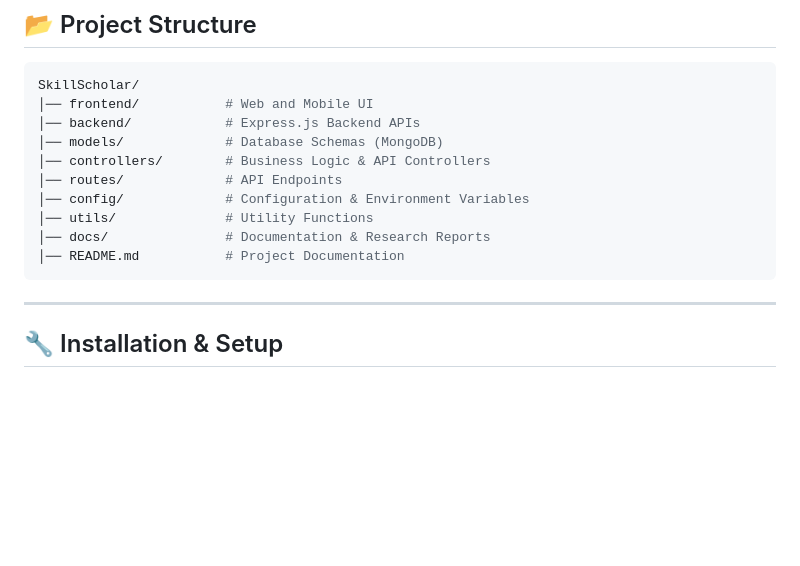
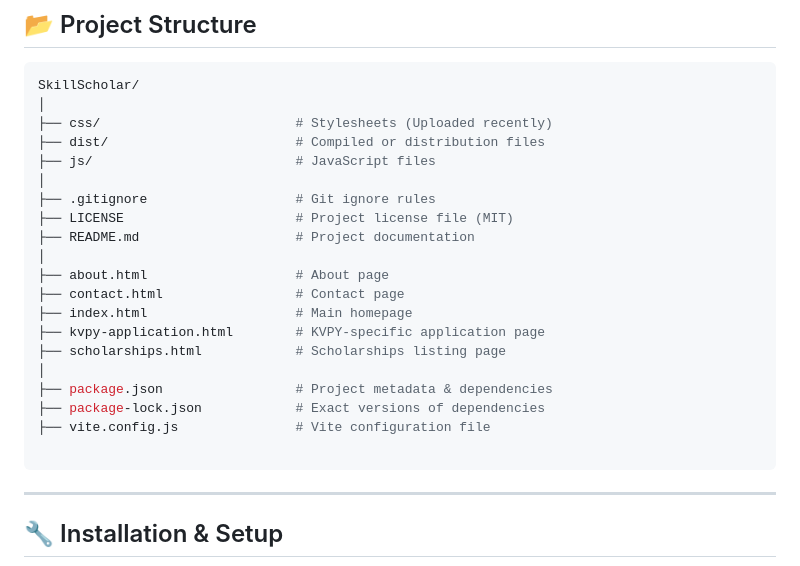
Before and after one commit to creativeriser/SkillScholar, a Markdown page: README.md, the part around the change. Rendered like a GitHub page; blank space fills up the shorter version.

````diff
--- a/README.md
+++ b/README.md
@@ -40,15 +40,25 @@ SkillScholar is an **AI-driven scholarship discovery platform** that helps stude
 ## 📂 Project Structure
 ```bash
 SkillScholar/
-│── frontend/           # Web and Mobile UI
-│── backend/            # Express.js Backend APIs
-│── models/             # Database Schemas (MongoDB)
-│── controllers/        # Business Logic & API Controllers
-│── routes/             # API Endpoints
-│── config/             # Configuration & Environment Variables
-│── utils/              # Utility Functions
-│── docs/               # Documentation & Research Reports
-│── README.md           # Project Documentation
+│
+├── css/                         # Stylesheets (Uploaded recently)
+├── dist/                        # Compiled or distribution files
+├── js/                          # JavaScript files
+│
+├── .gitignore                   # Git ignore rules
+├── LICENSE                      # Project license file (MIT)
+├── README.md                    # Project documentation
+│
+├── about.html                   # About page
+├── contact.html                 # Contact page
+├── index.html                   # Main homepage
+├── kvpy-application.html        # KVPY-specific application page
+├── scholarships.html            # Scholarships listing page
+│
+├── package.json                 # Project metadata & dependencies
+├── package-lock.json            # Exact versions of dependencies
+├── vite.config.js               # Vite configuration file
+
 ```
 
 ---
````
